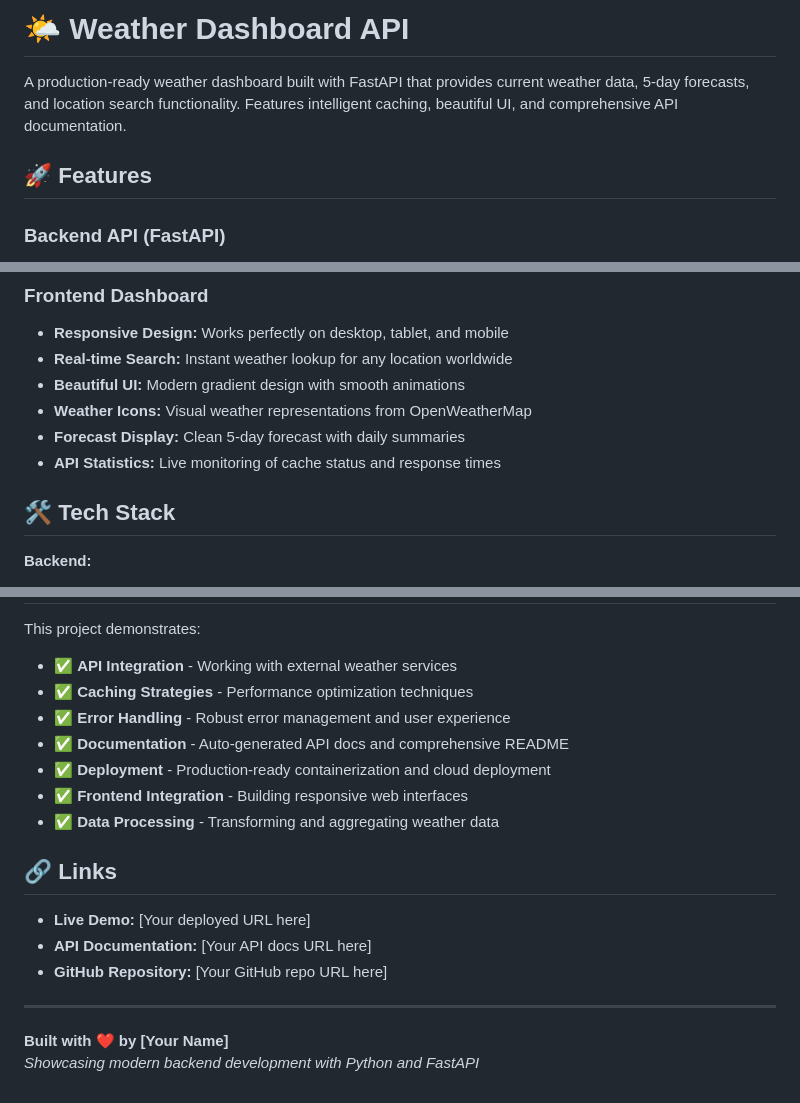
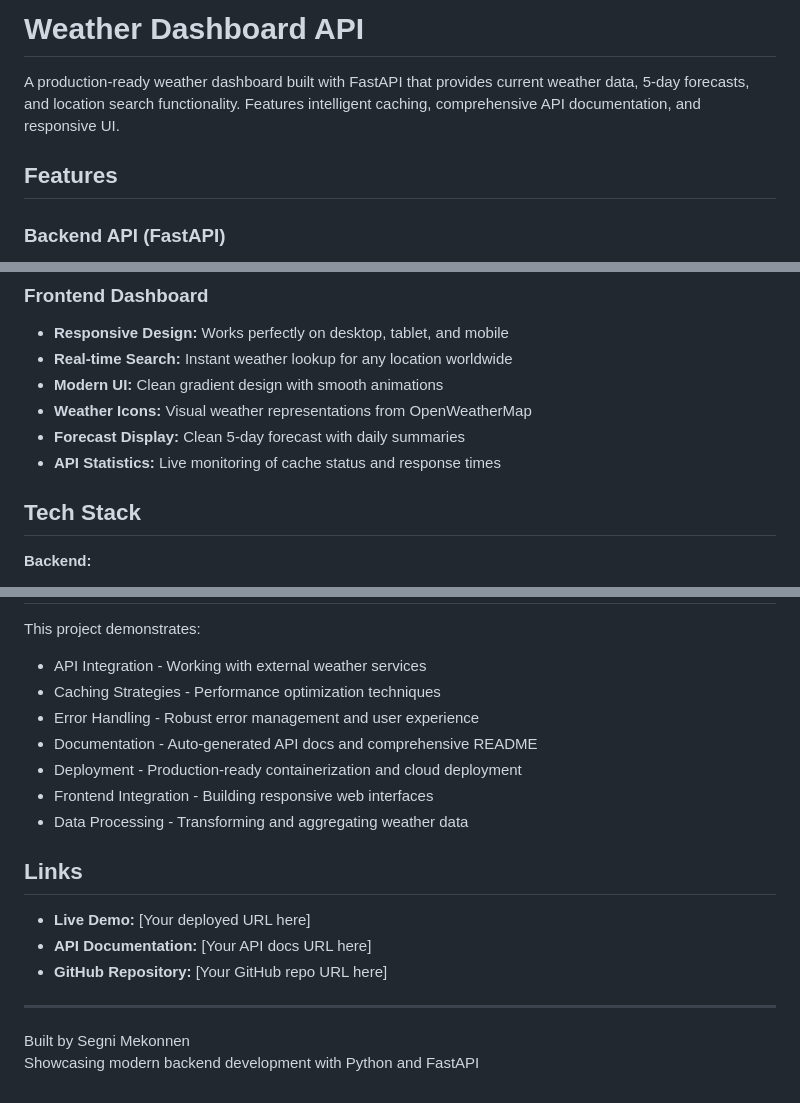
Before and after one commit to segnimekonnen7/weather-dashboard, a Markdown page: README.md, 3 parts joined by grey strips. Rendered like a GitHub page.

Commit message:
Remove emojis from README for professional appearance

```diff
--- a/README.md
+++ b/README.md
@@ -1,8 +1,8 @@
-# 🌤️ Weather Dashboard API
+# Weather Dashboard API
 
-A production-ready weather dashboard built with FastAPI that provides current weather data, 5-day forecasts, and location search functionality. Features intelligent caching, beautiful UI, and comprehensive API documentation.
+A production-ready weather dashboard built with FastAPI that provides current weather data, 5-day forecasts, and location search functionality. Features intelligent caching, comprehensive API documentation, and responsive UI.
 
-## 🚀 Features
+## Features
 
 ### Backend API (FastAPI)
 - **Current Weather Data:** Temperature, humidity, wind speed, pressure, sunrise/sunset
@@ -16,12 +16,12 @@ A production-ready weather dashboard built with FastAPI that provides current we
 ### Frontend Dashboard
 - **Responsive Design:** Works perfectly on desktop, tablet, and mobile
 - **Real-time Search:** Instant weather lookup for any location worldwide
-- **Beautiful UI:** Modern gradient design with smooth animations
+- **Modern UI:** Clean gradient design with smooth animations
 - **Weather Icons:** Visual weather representations from OpenWeatherMap
 - **Forecast Display:** Clean 5-day forecast with daily summaries
 - **API Statistics:** Live monitoring of cache status and response times
 
-## 🛠️ Tech Stack
+## Tech Stack
 
 **Backend:**
 - Python 3.11
@@ -208,14 +208,14 @@ docker run -p 8002:8002 -e OPENWEATHER_API_KEY=your_key weather-dashboard
 
 This project demonstrates:
-- ✅ **API Integration** - Working with external weather services
-- ✅ **Caching Strategies** - Performance optimization techniques
-- ✅ **Error Handling** - Robust error management and user experience
-- ✅ **Documentation** - Auto-generated API docs and comprehensive README
-- ✅ **Deployment** - Production-ready containerization and cloud deployment
-- ✅ **Frontend Integration** - Building responsive web interfaces
-- ✅ **Data Processing** - Transforming and aggregating weather data
+- API Integration - Working with external weather services
+- Caching Strategies - Performance optimization techniques
+- Error Handling - Robust error management and user experience
+- Documentation - Auto-generated API docs and comprehensive README
+- Deployment - Production-ready containerization and cloud deployment
+- Frontend Integration - Building responsive web interfaces
+- Data Processing - Transforming and aggregating weather data
 
-## 🔗 Links
+## Links
 
 - **Live Demo:** [Your deployed URL here]
 - **API Documentation:** [Your API docs URL here]
@@ -223,5 +223,5 @@ This project demonstrates:
 
 ---
 
-**Built with ❤️ by [Your Name]**
-*Showcasing modern backend development with Python and FastAPI*
+Built by Segni Mekonnen
+Showcasing modern backend development with Python and FastAPI
```
Also changed, not shown: other parts of README.md (+24 -24 lines).
